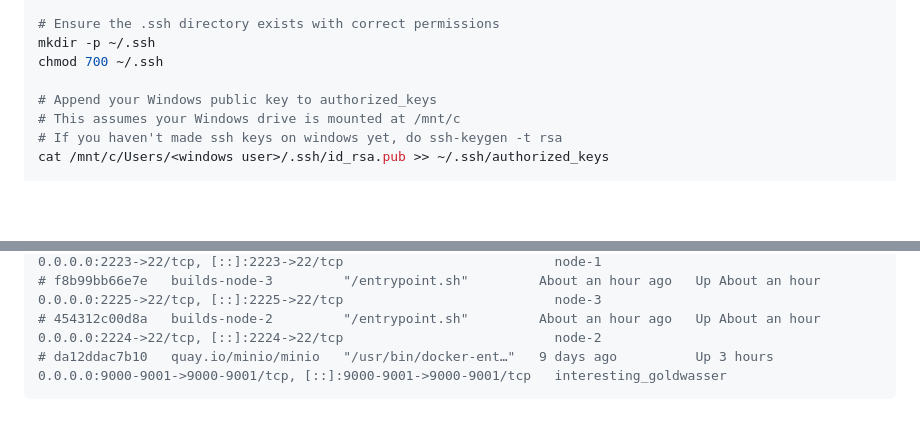
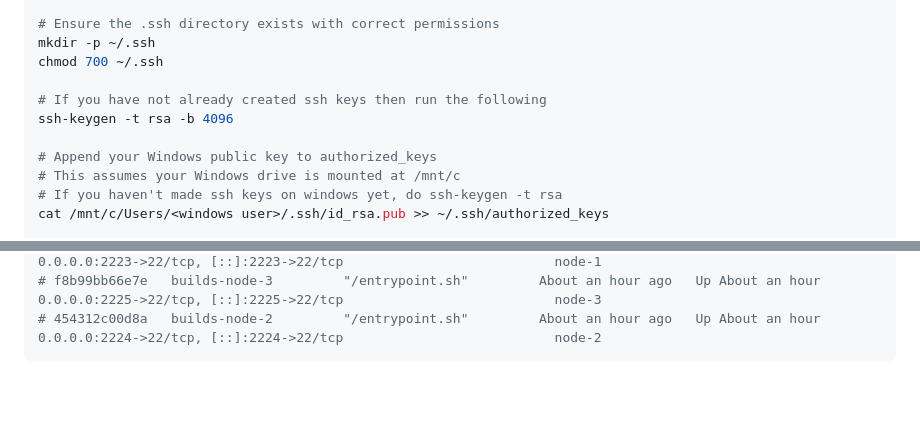
Before and after one commit to parkermmr/Service-Manager, a Markdown page: README.md, 2 parts joined by grey strips. GitHub-like rendering; blank space fills up the shorter version.

Commit message:
docs: added ssh keygen doc.

````diff
--- a/README.md
+++ b/README.md
@@ -53,6 +53,9 @@ sudo systemctl enable ssh --now
 # Ensure the .ssh directory exists with correct permissions
 mkdir -p ~/.ssh
 chmod 700 ~/.ssh
+
+# If you have not already created ssh keys then run the following
+ssh-keygen -t rsa -b 4096
 
 # Append your Windows public key to authorized_keys
 # This assumes your Windows drive is mounted at /mnt/c
@@ -185,5 +188,4 @@ docker container ls
 # d15d450687f4   builds-node-1         "/entrypoint.sh"         About an hour ago   Up About an hour   0.0.0.0:2223->22/tcp, [::]:2223->22/tcp                           node-1
 # f8b99bb66e7e   builds-node-3         "/entrypoint.sh"         About an hour ago   Up About an hour   0.0.0.0:2225->22/tcp, [::]:2225->22/tcp                           node-3
 # 454312c00d8a   builds-node-2         "/entrypoint.sh"         About an hour ago   Up About an hour   0.0.0.0:2224->22/tcp, [::]:2224->22/tcp                           node-2
-# da12ddac7b10   quay.io/minio/minio   "/usr/bin/docker-ent…"   9 days ago          Up 3 hours         0.0.0.0:9000-9001->9000-9001/tcp, [::]:9000-9001->9000-9001/tcp   interesting_goldwasser
 ```
````
